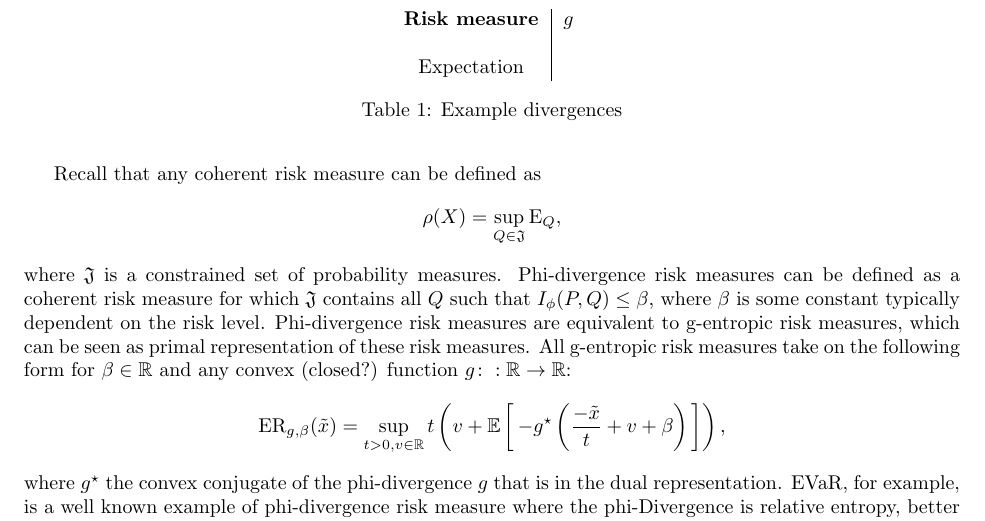
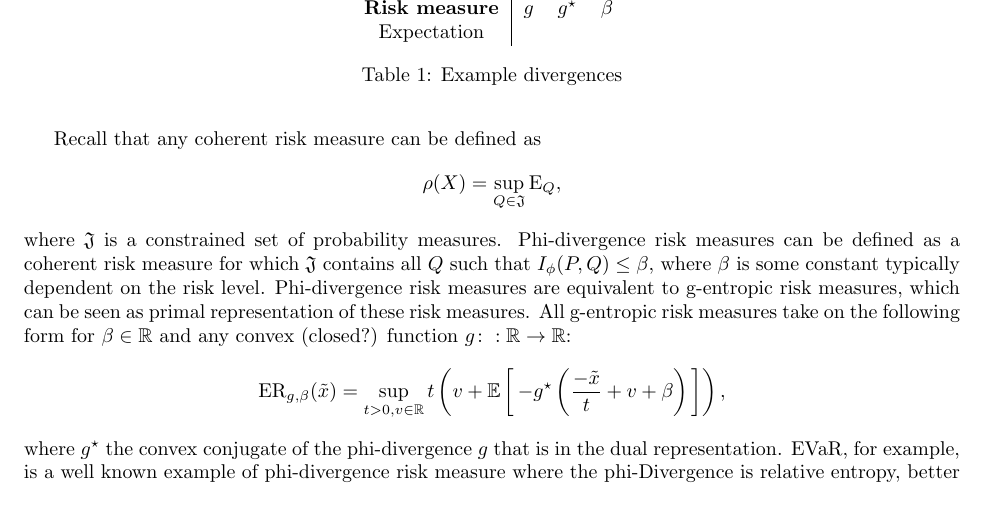
Before and after one commit to GersiD/FastCVaR, a LaTeX document (main.tex): part of page 2 of 8, cut so that both start at the same text. Compiled offline with pdfLaTeX.

Commit message:
Update on Overleaf.

```diff
--- a/main.tex
+++ b/main.tex
@@ -12,6 +12,7 @@
 \usepackage{bm}
 \usepackage{amsthm}
 \usepackage{natbib}
+\usepackage{}
 
 
 \newcommand{\gersi}[1]{\textcolor{red}{#1}}
@@ -118,8 +119,8 @@ where $g^{\star}$ the convex conjugate of the phi-divergence $g$ that is in the
 
 \begin{table}
     \centering
-    \begin{tabular}{c|c}
-         \textbf{Risk measure} & $g$  &  \\
+    \begin{tabular}{c|ccc}
+         \textbf{Risk measure} & $g$  & $g\opt$ & $\beta$ \\
          Expectation           &  \\
     \end{tabular}
     \caption{Example divergences}
```
